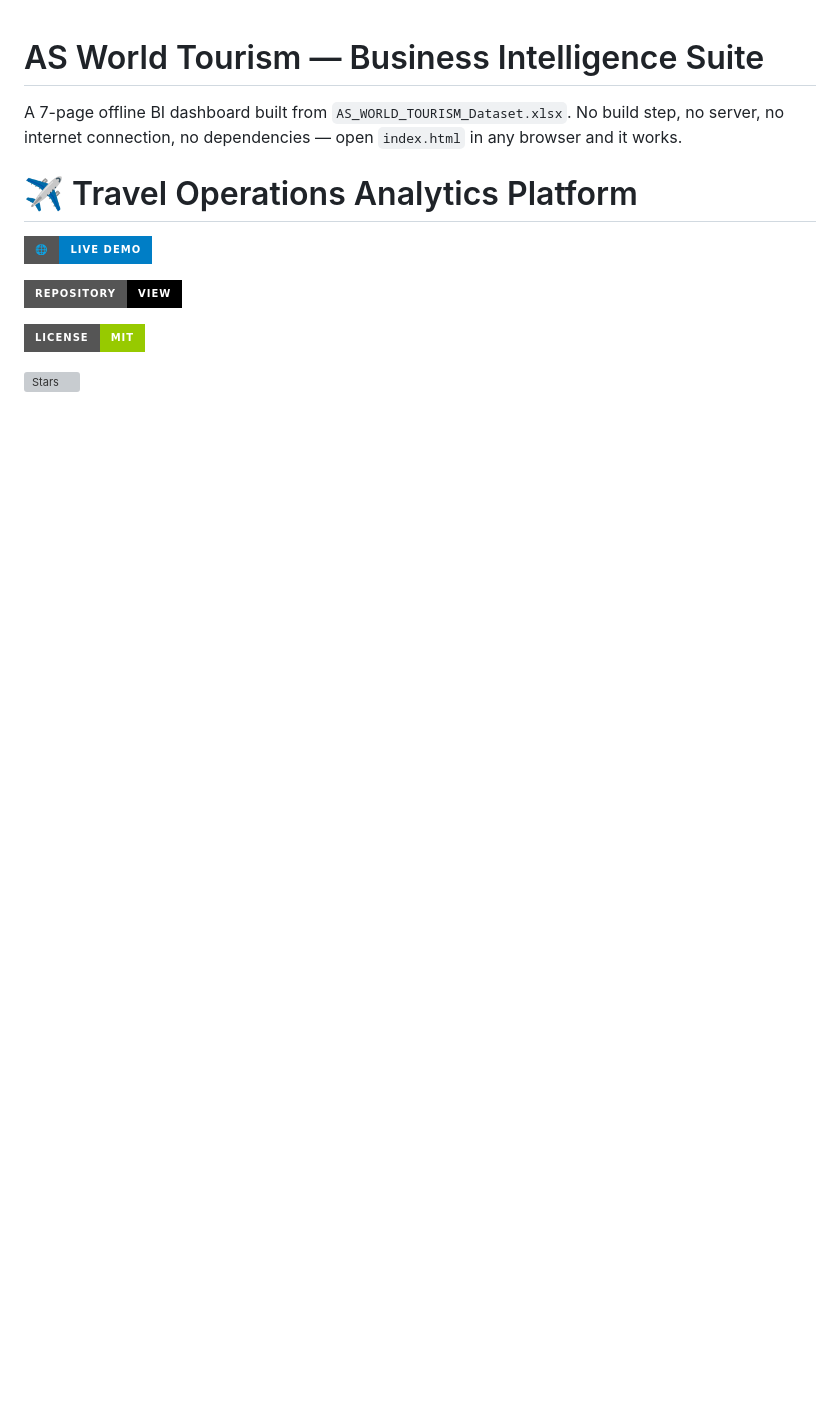
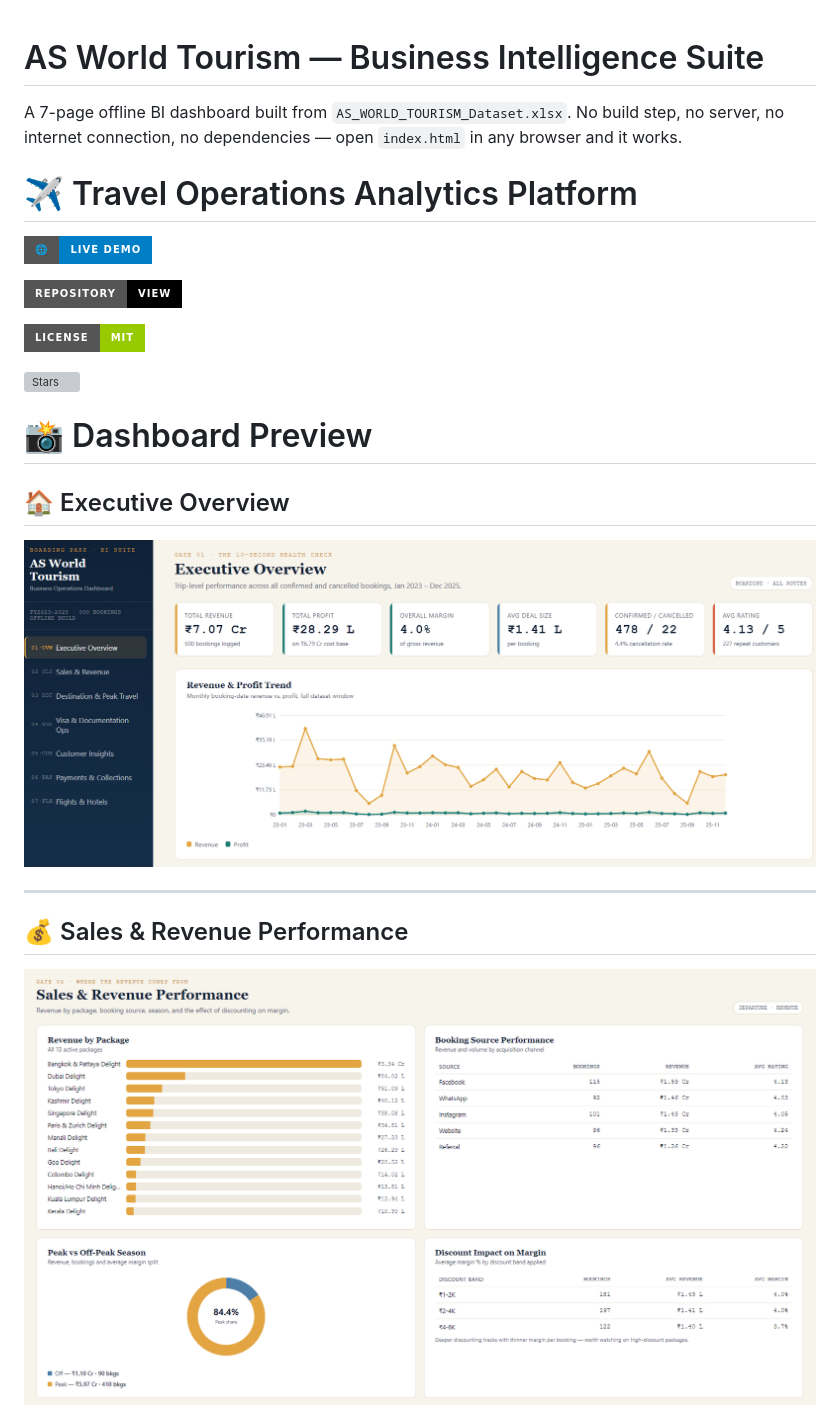
Before and after one commit to JARVISROCKZ/travel-business-intelligence-dashboard, a Markdown page: README.md, the part around one of its changes. Rendered like a GitHub page; badges without logos; blank space fills up the shorter version; grey boxes are pictures that could not be loaded.

```diff
--- a/README.md
+++ b/README.md
@@ -11,3 +11,18 @@ A 7-page offline BI dashboard built from `AS_WORLD_TOURISM_Dataset.xlsx`. No bui
 [![License](https://img.shields.io/badge/License-MIT-green?style=for-the-badge)](LICENSE)
 
 [![Stars](https://img.shields.io/github/stars/YOUR_USERNAME/travel-business-intelligence-dashboard?style=for-the-badge)](https://github.com/YOUR_USERNAME/travel-business-intelligence-dashboard)
+
+
+
+# 📸 Dashboard Preview
+
+## 🏠 Executive Overview
+
+![Executive Overview](assets/overview.png)
+
+---
+
+## 💰 Sales & Revenue Performance
+
+![Sales & Revenue Performance](assets/sales.png)
+
```
Also changed, not shown: other parts of README.md (+23 -0 lines).
